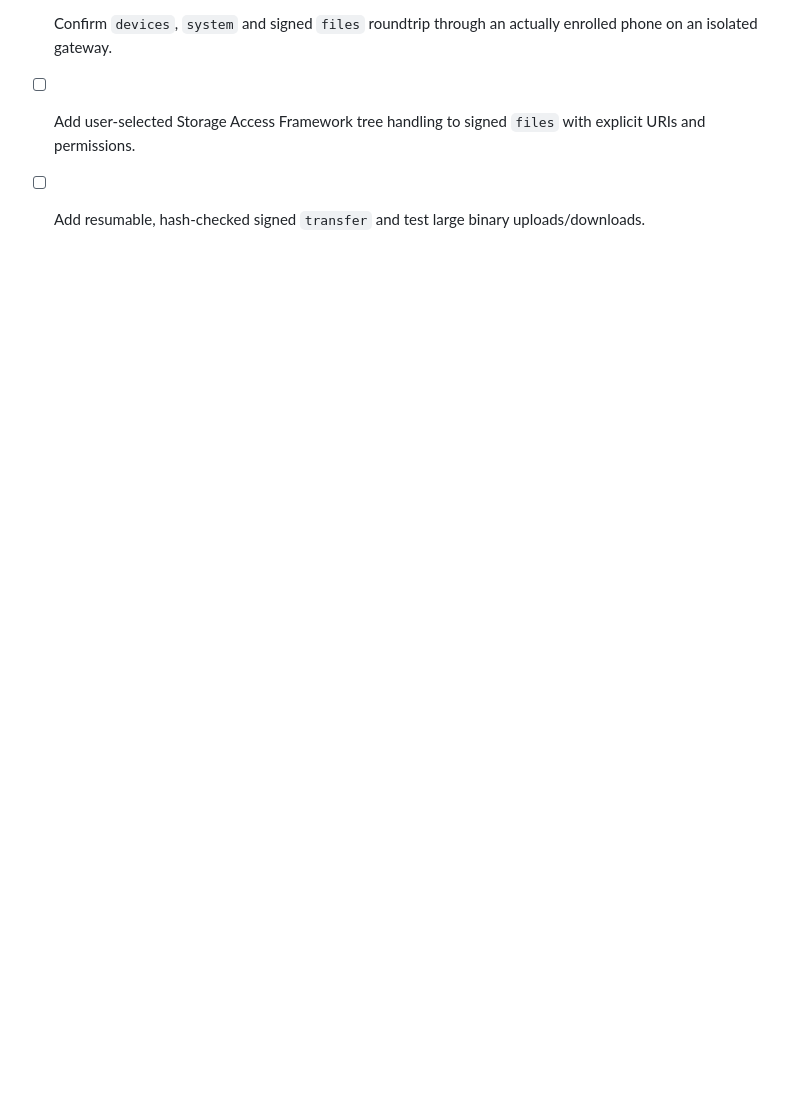
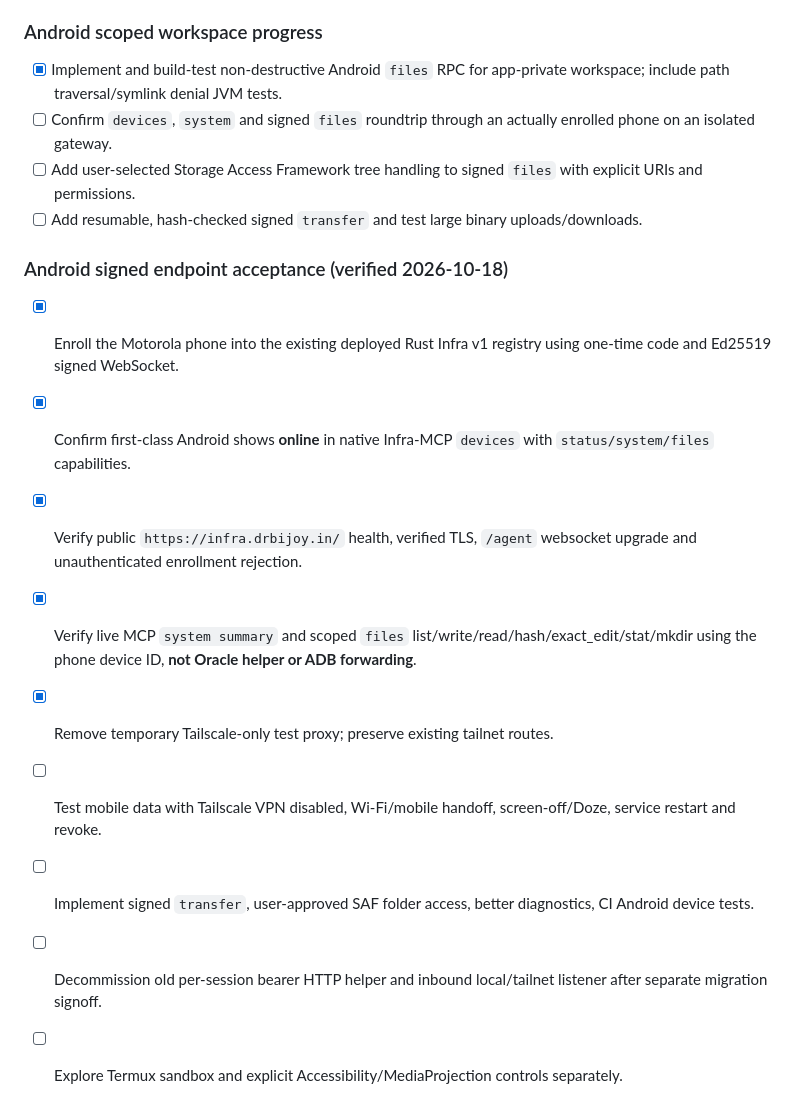
Before and after one commit to Phloraxx/infra-mcp, a Markdown page: docs/ROADMAP.md, the part around the change. Drawn GitHub-style; blank space fills up the shorter version.

```diff
--- a/docs/ROADMAP.md
+++ b/docs/ROADMAP.md
@@ -168,3 +168,15 @@ Full plan: [ANDROID_AGENT_PLAN.md](ANDROID_AGENT_PLAN.md). This section tracks t
 - [ ] Confirm `devices`, `system` and signed `files` roundtrip through an actually enrolled phone on an isolated gateway.
 - [ ] Add user-selected Storage Access Framework tree handling to signed `files` with explicit URIs and permissions.
 - [ ] Add resumable, hash-checked signed `transfer` and test large binary uploads/downloads.
+
+### Android signed endpoint acceptance (verified 2026-10-18)
+
+- [x] Enroll the Motorola phone into the existing deployed Rust Infra v1 registry using one-time code and Ed25519 signed WebSocket.
+- [x] Confirm first-class Android shows **online** in native Infra-MCP `devices` with `status/system/files` capabilities.
+- [x] Verify public `https://infra.drbijoy.in/` health, verified TLS, `/agent` websocket upgrade and unauthenticated enrollment rejection.
+- [x] Verify live MCP `system summary` and scoped `files` list/write/read/hash/exact_edit/stat/mkdir using the phone device ID, **not Oracle helper or ADB forwarding**.
+- [x] Remove temporary Tailscale-only test proxy; preserve existing tailnet routes.
+- [ ] Test mobile data with Tailscale VPN disabled, Wi-Fi/mobile handoff, screen-off/Doze, service restart and revoke.
+- [ ] Implement signed `transfer`, user-approved SAF folder access, better diagnostics, CI Android device tests.
+- [ ] Decommission old per-session bearer HTTP helper and inbound local/tailnet listener after separate migration signoff.
+- [ ] Explore Termux sandbox and explicit Accessibility/MediaProjection controls separately.
```
Also changed, not shown: apps/android-agent/README.md (+13 -0 lines), docs/IMPLEMENTATION_STATUS.md (+14 -0 lines).
